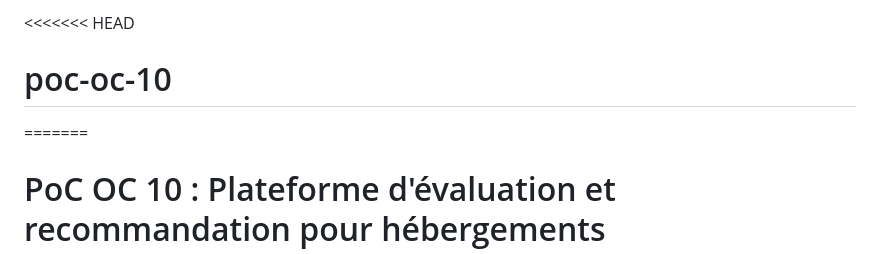
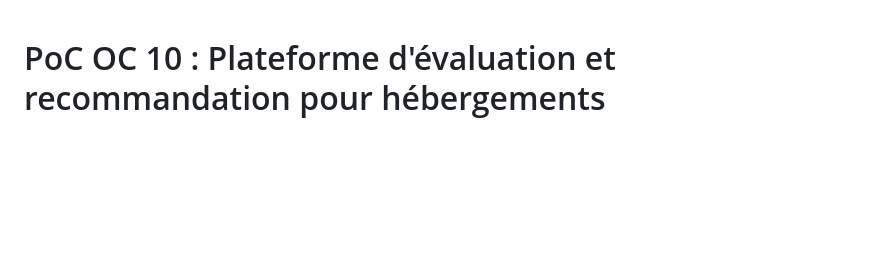
Before and after one commit to valros76/poc-oc-10, a Markdown page: README.md, the part around one of its changes. Drawn GitHub-style; blank space fills up the shorter version.

Commit message:
Fix : readme

```diff
--- a/README.md
+++ b/README.md
@@ -1,6 +1,3 @@
-<<<<<<< HEAD
-# poc-oc-10
-=======
 # PoC OC 10 : Plateforme d'évaluation et recommandation pour hébergements
 
 ## Description et objectif du PoC
```
Also changed, not shown: other parts of README.md (+2 -1 lines).
